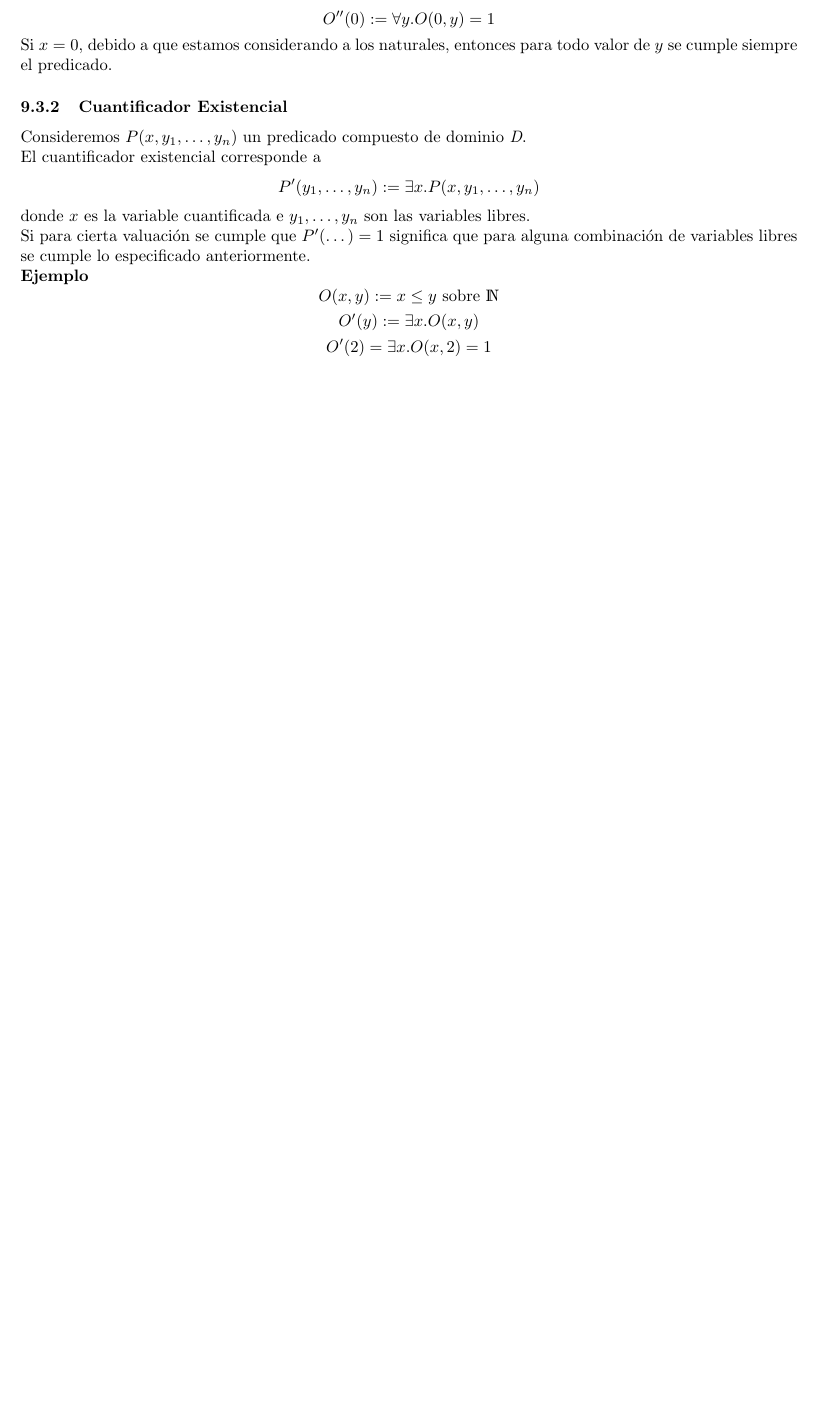
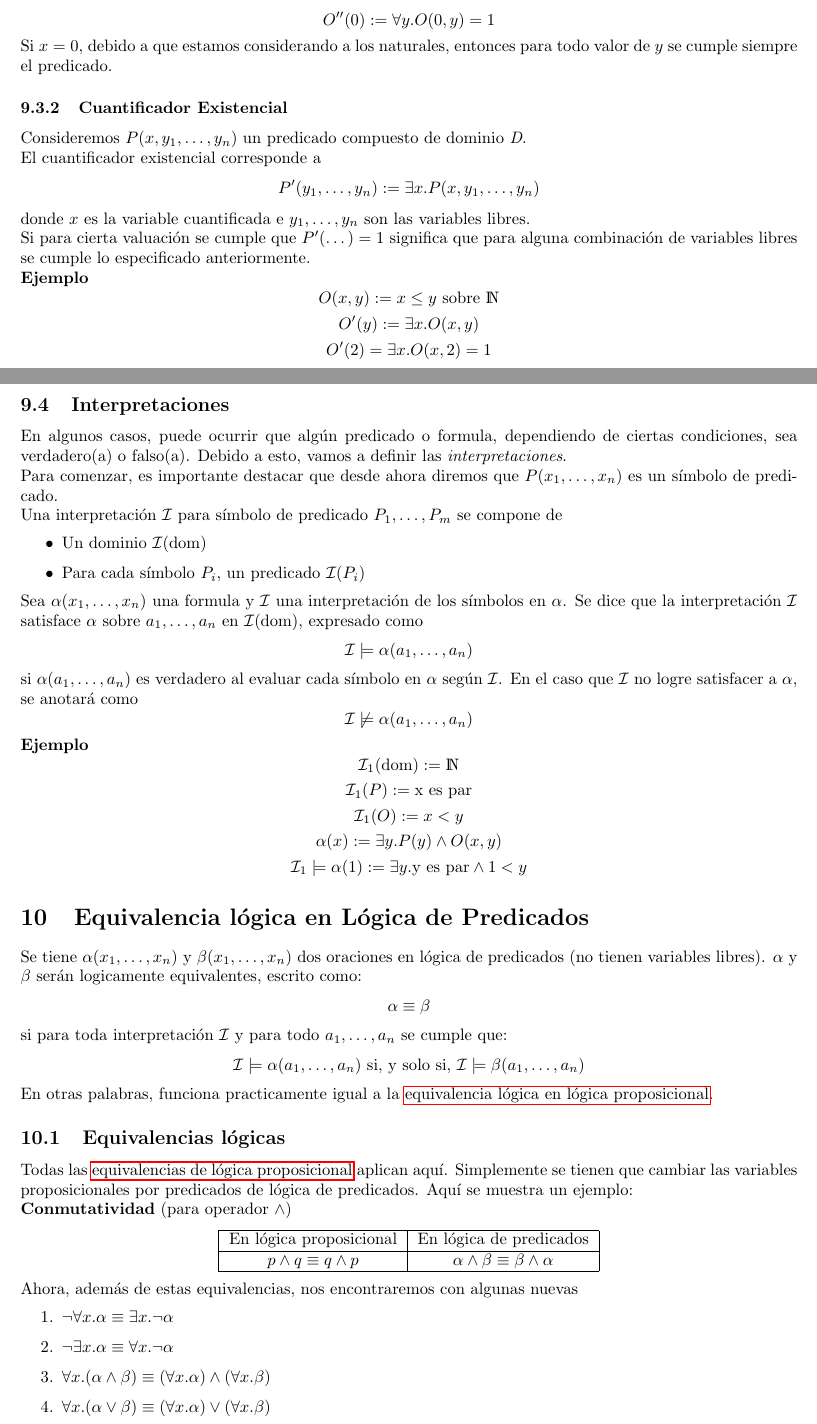
Before and after one commit to ElTioAndresCabezas/resumen-iic1253, a LaTeX document (main.tex): part of page 10 of 10 before the commit and two parts of pages 10 and 11 of 11 after it, the two joined at a grey line, cut so that both start at the same text, the shorter picture padded with empty space. Compiled offline with pdfLaTeX.

Commit message:
Resumen con contenido del curso al dia

```diff
--- a/main.tex
+++ b/main.tex
@@ -427,4 +429,50 @@ $$O(x,y) := x \leq y \text{ sobre } \mathds{N}$$
 $$O'(y) := \exists x . O(x,y)$$
 $$O'(2) = \exists x. O(x,2) = 1$$
 
+\subsection{Interpretaciones}
+En algunos casos, puede ocurrir que algún predicado o formula, dependiendo de ciertas condiciones, sea verdadero(a)
+o falso(a). Debido a esto, vamos a definir las \textit{interpretaciones}.\\
+Para comenzar, es importante destacar que desde ahora diremos que $P(x_{1}, \ldots, x_{n})$ es un símbolo de predicado.\\
+Una interpretación $\mathcal{I}$ para símbolo de predicado $P_{1}, \ldots, P_{m}$ se compone de
+\begin{itemize}
+    \item Un dominio $\mathcal{I}(\text{dom})$
+    \item Para cada símbolo $P_{i}$, un predicado $\mathcal{I}(P_{i})$
+\end{itemize}
+Sea $\alpha{}(x_{1}, \ldots, x_{n})$ una formula y $\mathcal{I}$ una interpretación de los símbolos en $\alpha$. Se dice que la interpretación $\mathcal{I}$ satisface $\alpha$ sobre $a_{1}, \ldots, a_{n}$ en $\mathcal{I}(\text{dom})$, expresado como
+$$\mathcal{I} \models \alpha{}(a_{1}, \ldots, a_{n})$$
+si $\alpha{}(a_{1}, \ldots, a_{n})$ es verdadero al evaluar cada símbolo en $\alpha$ según $\mathcal{I}$. En el caso que $\mathcal{I}$ no logre satisfacer a $\alpha$, se anotará como
+$$\mathcal{I} \not\models \alpha{}(a_{1}, \ldots, a_{n})$$
+\textbf{Ejemplo}
+$$\mathcal{I}_{1}(\text{dom}) := \mathds{N}$$
+$$\mathcal{I}_{1}(P) := \text{x es par}$$
+$$\mathcal{I}_{1}(O) := x < y$$
+$$\alpha{}(x) := \exists y . P(y) \wedge O(x,y)$$
+$$\mathcal{I}_{1} \models \alpha{}(1) := \exists y. \text{y es par} \wedge 1 < y$$
+
+\section{Equivalencia lógica en Lógica de Predicados}
+Se tiene $\alpha{}(x_{1}, \ldots, x_{n})$ y $\beta{}(x_{1}, \ldots, x_{n})$ dos oraciones en lógica de predicados (no tienen variables libres). $\alpha$ y $\beta$ serán logicamente equivalentes, escrito como:
+$$\alpha \equiv \beta$$
+si para toda interpretación $\mathcal{I}$ y para todo $a_{1}, \ldots, a_{n}$ se cumple que:
+$$\mathcal{I} \models \alpha{}(a_{1}, \ldots, a_{n}) \text{ si, y solo si, } \mathcal{I} \models \beta{}(a_{1}, \ldots, a_{n})$$
+En otras palabras, funciona practicamente igual a la \hyperref[sec:equiv_logica]{equivalencia lógica en lógica
+proposicional}.
+
+\subsection{Equivalencias lógicas}
+Todas las \hyperref[sec:equiv_logica_util]{equivalencias de lógica proposicional} aplican aquí. Simplemente se tienen que cambiar las variables proposicionales por predicados de lógica de predicados. Aquí se muestra un ejemplo:\\
+\textbf{Conmutatividad} (para operador $\wedge$)
+\[
+    \begin{tabular}{|c|c|}
+        \hline
+        En lógica proposicional & En lógica de predicados\\ \hline
+        $p \wedge{} q \equiv{} q \wedge{} p$ & $\alpha{} \wedge{} \beta{} \equiv{} \beta{} \wedge{} \alpha{}$ \\ \hline
+    \end{tabular}
+\]
+Ahora, además de estas equivalencias, nos encontraremos con algunas nuevas
+\begin{enumerate}
+    \item $\neg \forall x . \alpha \equiv \exists x . \neg \alpha$
+    \item $\neg \exists x . \alpha \equiv \forall x . \neg \alpha$
+    \item $\forall x . (\alpha \wedge \beta) \equiv (\forall x . \alpha) \wedge (\forall x . \beta)$
+    \item $\forall x . (\alpha \vee \beta) \equiv (\forall x . \alpha) \vee (\forall x . \beta)$
+\end{enumerate}
+
 \end{document}
```
Also changed, not shown: main.pdf, main.tex (2 more changed lines).
